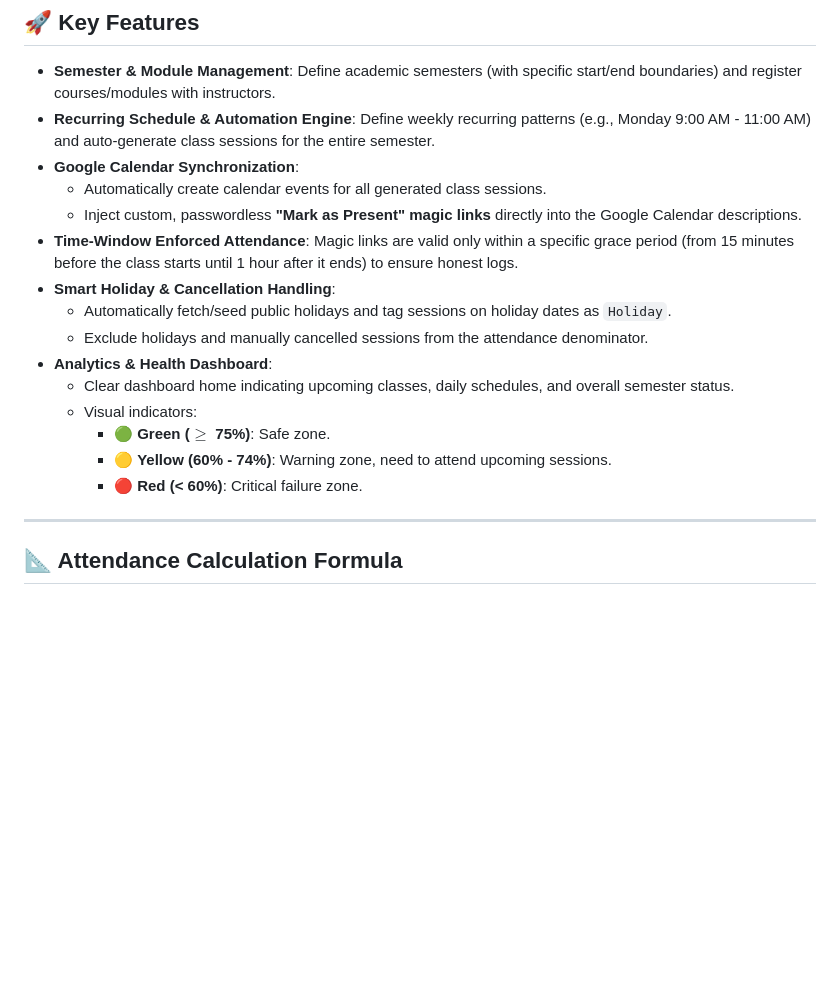
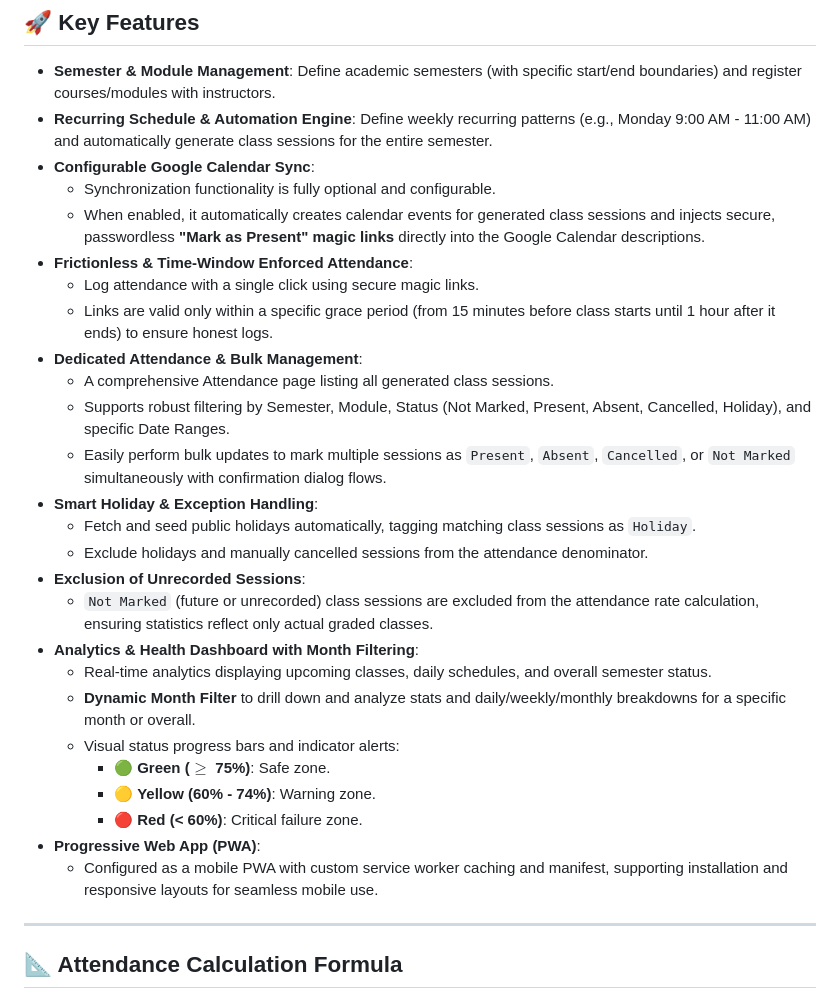
Before and after one commit to phonewinttun-dev/Chronon-Attendance-Tracker, a Markdown page: README.md, the part around the change. Rendered like a GitHub page; blank space fills up the shorter version.

Commit message:
doc: update README.md

```diff
--- a/README.md
+++ b/README.md
@@ -24,20 +24,32 @@ To avoid academic penalties (such as being barred from exams or failing modules
 ## 🚀 Key Features
 
 - **Semester & Module Management**: Define academic semesters (with specific start/end boundaries) and register courses/modules with instructors.
-- **Recurring Schedule & Automation Engine**: Define weekly recurring patterns (e.g., Monday 9:00 AM - 11:00 AM) and auto-generate class sessions for the entire semester.
-- **Google Calendar Synchronization**:
-  - Automatically create calendar events for all generated class sessions.
-  - Inject custom, passwordless **"Mark as Present" magic links** directly into the Google Calendar descriptions.
-- **Time-Window Enforced Attendance**: Magic links are valid only within a specific grace period (from 15 minutes before the class starts until 1 hour after it ends) to ensure honest logs.
-- **Smart Holiday & Cancellation Handling**:
-  - Automatically fetch/seed public holidays and tag sessions on holiday dates as `Holiday`.
+- **Recurring Schedule & Automation Engine**: Define weekly recurring patterns (e.g., Monday 9:00 AM - 11:00 AM) and automatically generate class sessions for the entire semester.
+- **Configurable Google Calendar Sync**:
+  - Synchronization functionality is fully optional and configurable.
+  - When enabled, it automatically creates calendar events for generated class sessions and injects secure, passwordless **"Mark as Present" magic links** directly into the Google Calendar descriptions.
+- **Frictionless & Time-Window Enforced Attendance**:
+  - Log attendance with a single click using secure magic links.
+  - Links are valid only within a specific grace period (from 15 minutes before class starts until 1 hour after it ends) to ensure honest logs.
+- **Dedicated Attendance & Bulk Management**:
+  - A comprehensive Attendance page listing all generated class sessions.
+  - Supports robust filtering by Semester, Module, Status (Not Marked, Present, Absent, Cancelled, Holiday), and specific Date Ranges.
+  - Easily perform bulk updates to mark multiple sessions as `Present`, `Absent`, `Cancelled`, or `Not Marked` simultaneously with confirmation dialog flows.
+- **Smart Holiday & Exception Handling**:
+  - Fetch and seed public holidays automatically, tagging matching class sessions as `Holiday`.
   - Exclude holidays and manually cancelled sessions from the attendance denominator.
-- **Analytics & Health Dashboard**:
-  - Clear dashboard home indicating upcoming classes, daily schedules, and overall semester status.
-  - Visual indicators:
+- **Exclusion of Unrecorded Sessions**:
+  - `Not Marked` (future or unrecorded) class sessions are excluded from the attendance rate calculation, ensuring statistics reflect only actual graded classes.
+- **Analytics & Health Dashboard with Month Filtering**:
+  - Real-time analytics displaying upcoming classes, daily schedules, and overall semester status.
+  - **Dynamic Month Filter** to drill down and analyze stats and daily/weekly/monthly breakdowns for a specific month or overall.
+  - Visual status progress bars and indicator alerts:
     - 🟢 **Green ($\ge$ 75%)**: Safe zone.
-    - 🟡 **Yellow (60% - 74%)**: Warning zone, need to attend upcoming sessions.
+    - 🟡 **Yellow (60% - 74%)**: Warning zone.
     - 🔴 **Red (< 60%)**: Critical failure zone.
+- **Progressive Web App (PWA)**:
+  - Configured as a mobile PWA with custom service worker caching and manifest, supporting installation and responsive layouts for seamless mobile use.
+
 
 ---
 
```
